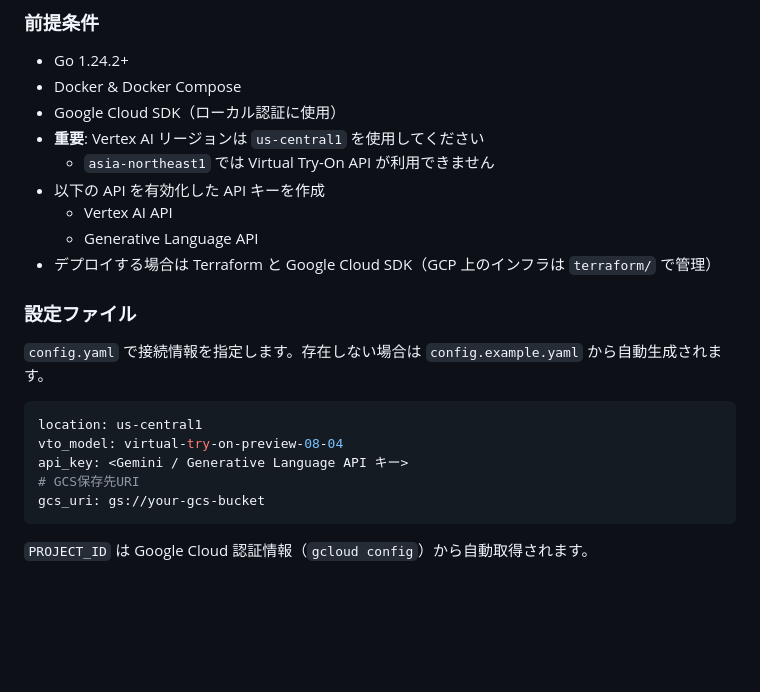
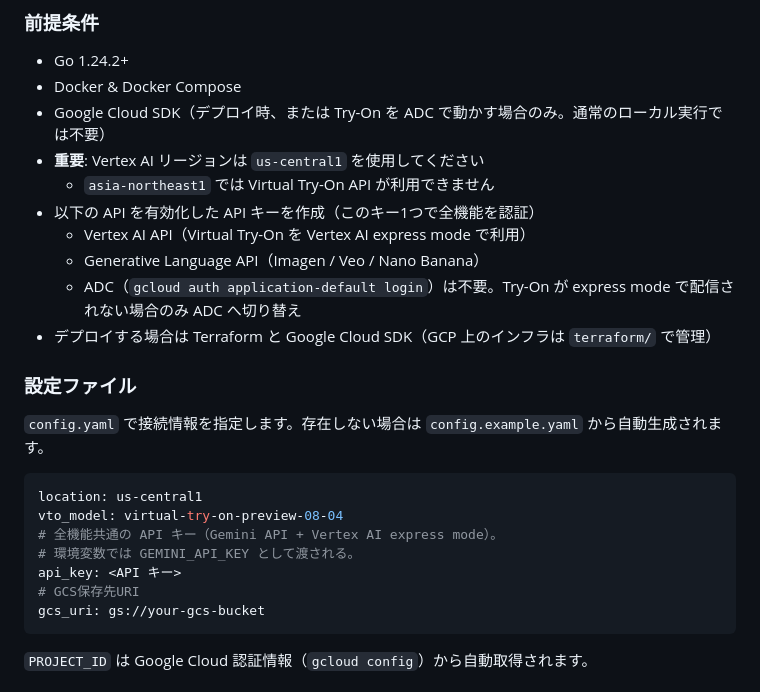
Before and after one commit to aranunara/google-generative-ai-demo, a Markdown page: README.md, the part around the change. Rendered like a GitHub page; blank space fills up the shorter version.

Commit message:
docs: README を Try-On の API キー認証（ADC不要）に追従
Try-On が新SDK RecontextImage + Vertex express mode へ移行し
ADC 不要になったため、前提条件・設定ファイル節を更新。
API キー1つで全機能（Gemini API + Vertex express mode）を
認証する旨と、ADC は express 非配信時のフォールバックである
ことを明記。識別子・ライブ URL は記載しない。

````diff
--- a/README.md
+++ b/README.md
@@ -62,12 +62,13 @@ internal/
 
 - Go 1.24.2+
 - Docker & Docker Compose
-- Google Cloud SDK（ローカル認証に使用）
+- Google Cloud SDK（デプロイ時、または Try-On を ADC で動かす場合のみ。通常のローカル実行では不要）
 - **重要**: Vertex AI リージョンは `us-central1` を使用してください
   - `asia-northeast1` では Virtual Try-On API が利用できません
-- 以下の API を有効化した API キーを作成
-  - Vertex AI API
-  - Generative Language API
+- 以下の API を有効化した API キーを作成（このキー1つで全機能を認証）
+  - Vertex AI API（Virtual Try-On を Vertex AI express mode で利用）
+  - Generative Language API（Imagen / Veo / Nano Banana）
+  - ADC（`gcloud auth application-default login`）は不要。Try-On が express mode で配信されない場合のみ ADC へ切り替え
 - デプロイする場合は Terraform と Google Cloud SDK（GCP 上のインフラは `terraform/` で管理）
 
 ### 設定ファイル
@@ -77,7 +78,9 @@ internal/
 ```yaml
 location: us-central1
 vto_model: virtual-try-on-preview-08-04
-api_key: <Gemini / Generative Language API キー>
+# 全機能共通の API キー（Gemini API + Vertex AI express mode）。
+# 環境変数では GEMINI_API_KEY として渡される。
+api_key: <API キー>
 # GCS保存先URI
 gcs_uri: gs://your-gcs-bucket
 ```
````
